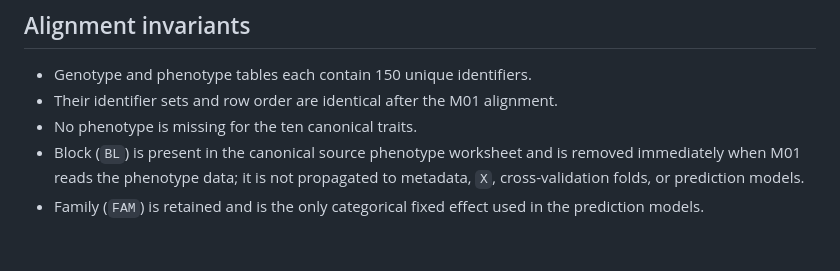
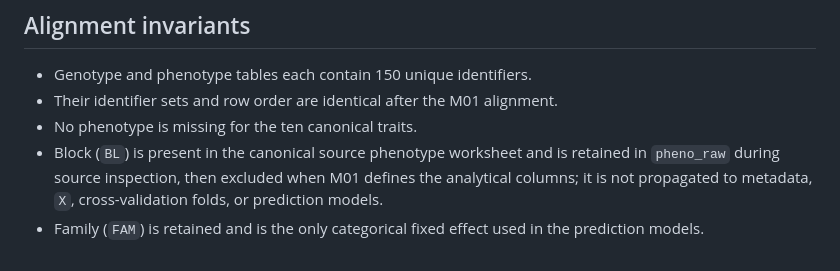
Before and after one commit to WevertonGomesCosta/Bayesian-ridge-regression-papaya, a Markdown page: data/README.md, the part around the change. Drawn GitHub-style.

Commit message:
Synchronize Module 01 data contract

```diff
--- a/data/README.md
+++ b/data/README.md
@@ -71,7 +71,8 @@ defective-fruit production.
 - Their identifier sets and row order are identical after the M01 alignment.
 - No phenotype is missing for the ten canonical traits.
 - Block (`BL`) is present in the canonical source phenotype worksheet and is
-  removed immediately when M01 reads the phenotype data; it is not propagated
-  to metadata, `X`, cross-validation folds, or prediction models.
+  retained in `pheno_raw` during source inspection, then excluded when M01
+  defines the analytical columns; it is not propagated to metadata, `X`,
+  cross-validation folds, or prediction models.
 - Family (`FAM`) is retained and is the only categorical fixed effect used in
   the prediction models.
```
